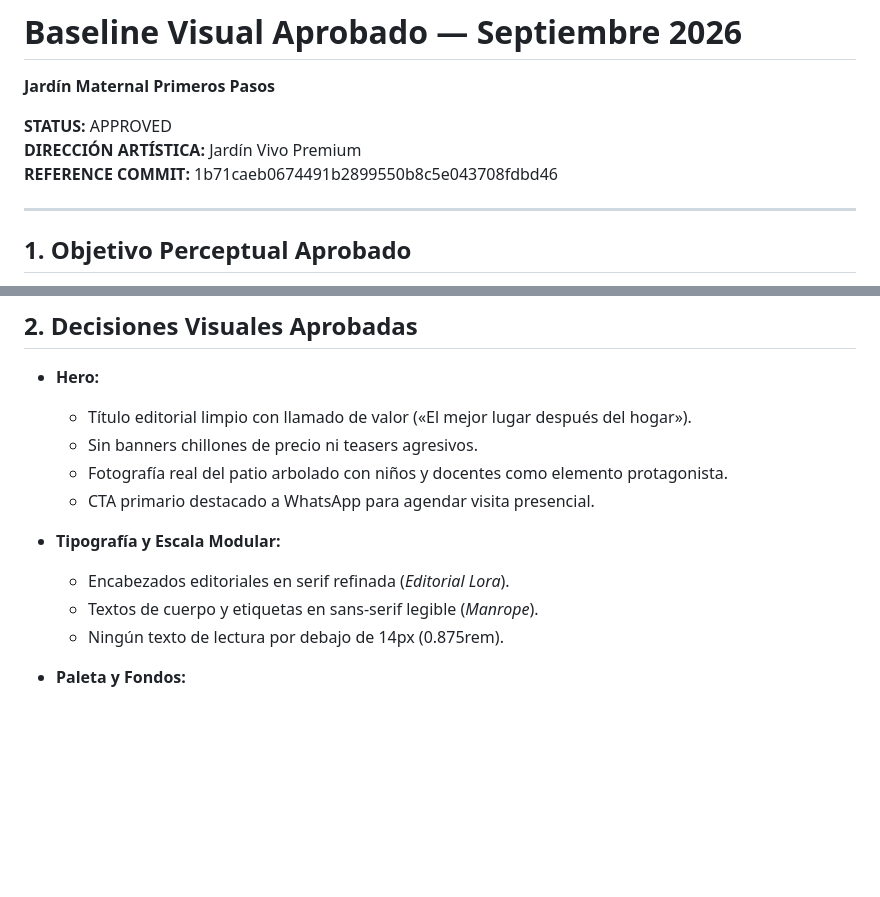
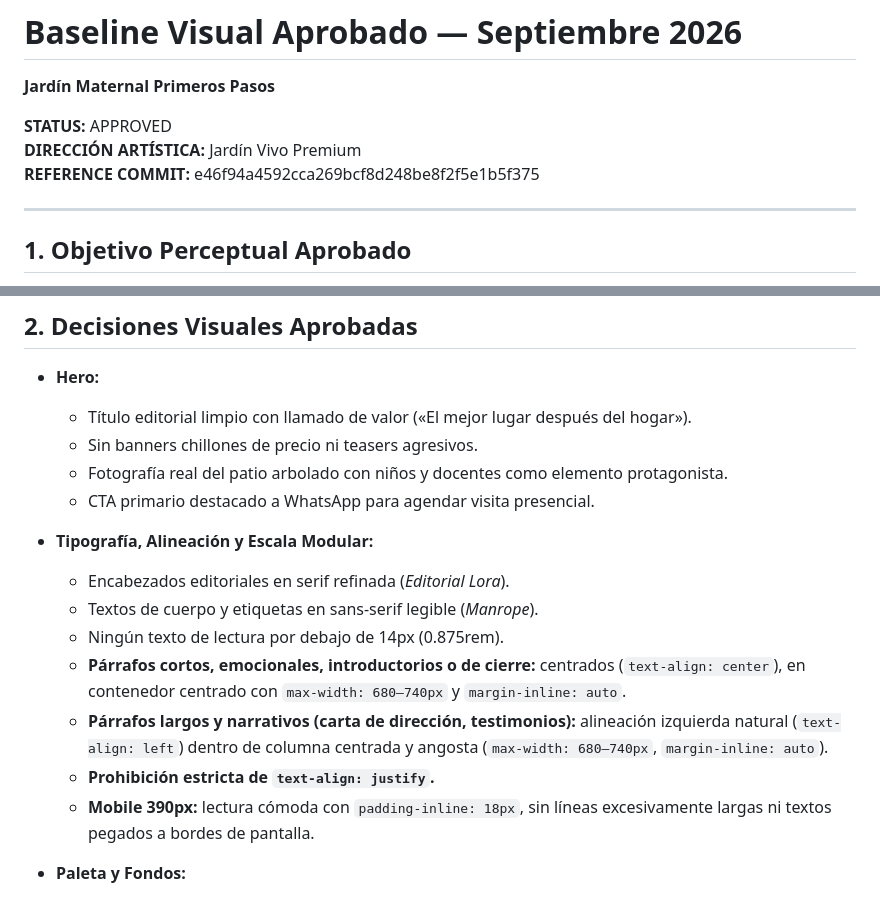
Before and after one commit to josecamilo1457/landing-primeros-pasos-, a Markdown page: VISUAL_BASELINE_SEPT_2026.md, 2 parts joined by grey strips. GitHub-like rendering; blank space fills up the shorter version.

Commit message:
docs: update approved September visual baseline

```diff
--- a/VISUAL_BASELINE_SEPT_2026.md
+++ b/VISUAL_BASELINE_SEPT_2026.md
@@ -3,7 +3,7 @@
 
 **STATUS:** APPROVED
 **DIRECCIÓN ARTÍSTICA:** Jardín Vivo Premium
-**REFERENCE COMMIT:** 1b71caeb0674491b2899550b8c5e043708fdbd46
+**REFERENCE COMMIT:** e46f94a4592cca269bcf8d248be8f2f5e1b5f375
 
 ---
 
@@ -39,10 +39,14 @@ Debe evitar estrictamente:
   - Fotografía real del patio arbolado con niños y docentes como elemento protagonista.
   - CTA primario destacado a WhatsApp para agendar visita presencial.
 
-- **Tipografía y Escala Modular:**
+- **Tipografía, Alineación y Escala Modular:**
   - Encabezados editoriales en serif refinada (*Editorial Lora*).
   - Textos de cuerpo y etiquetas en sans-serif legible (*Manrope*).
   - Ningún texto de lectura por debajo de 14px (0.875rem).
+  - **Párrafos cortos, emocionales, introductorios o de cierre:** centrados (`text-align: center`), en contenedor centrado con `max-width: 680–740px` y `margin-inline: auto`.
+  - **Párrafos largos y narrativos (carta de dirección, testimonios):** alineación izquierda natural (`text-align: left`) dentro de columna centrada y angosta (`max-width: 680–740px`, `margin-inline: auto`).
+  - **Prohibición estricta de `text-align: justify`.**
+  - **Mobile 390px:** lectura cómoda con `padding-inline: 18px`, sin líneas excesivamente largas ni textos pegados a bordes de pantalla.
 
 - **Paleta y Fondos:**
   - Fondos marfil cálido (`#fffef9` / `#faf6ef` / `#fbf8f3`).
```
